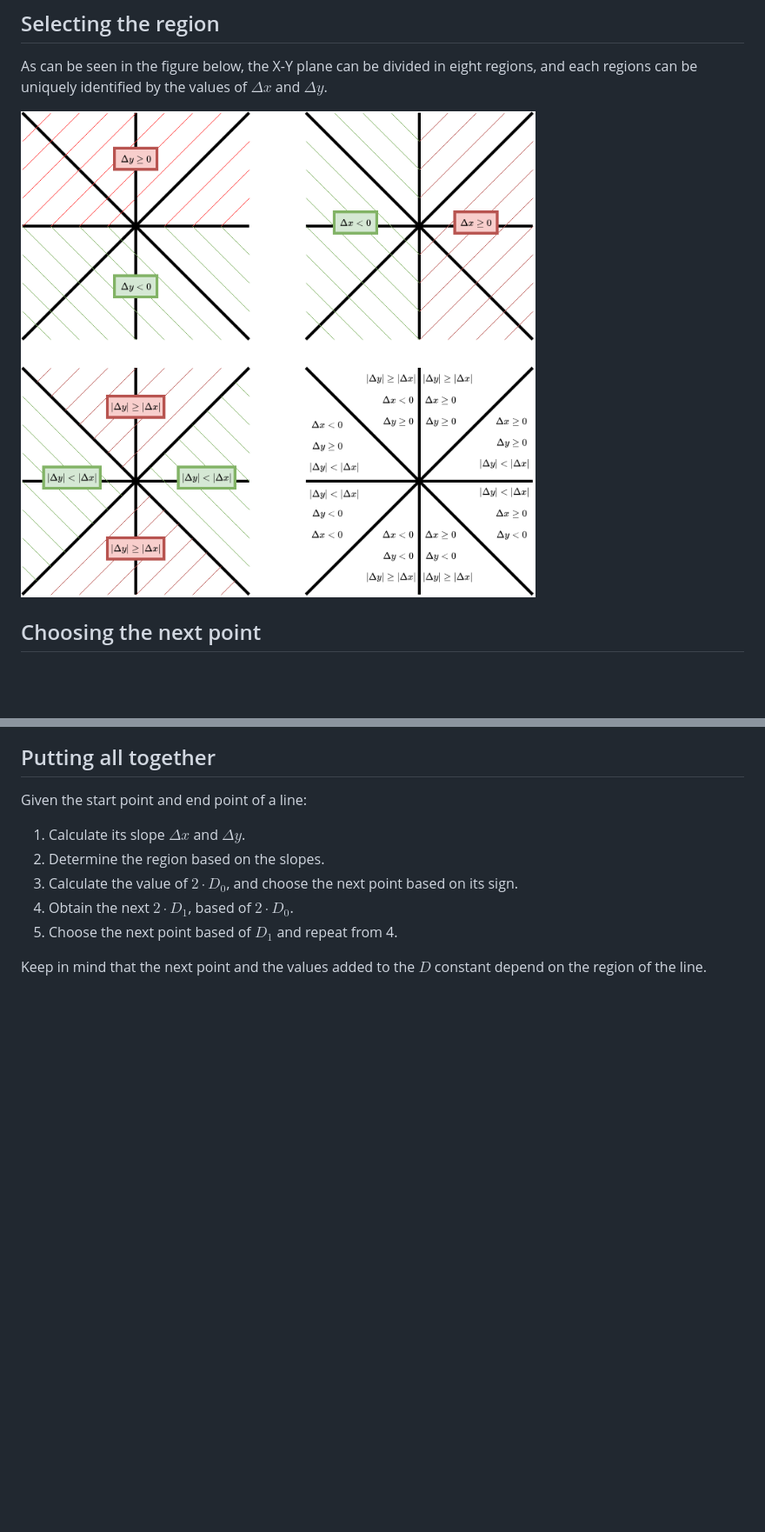
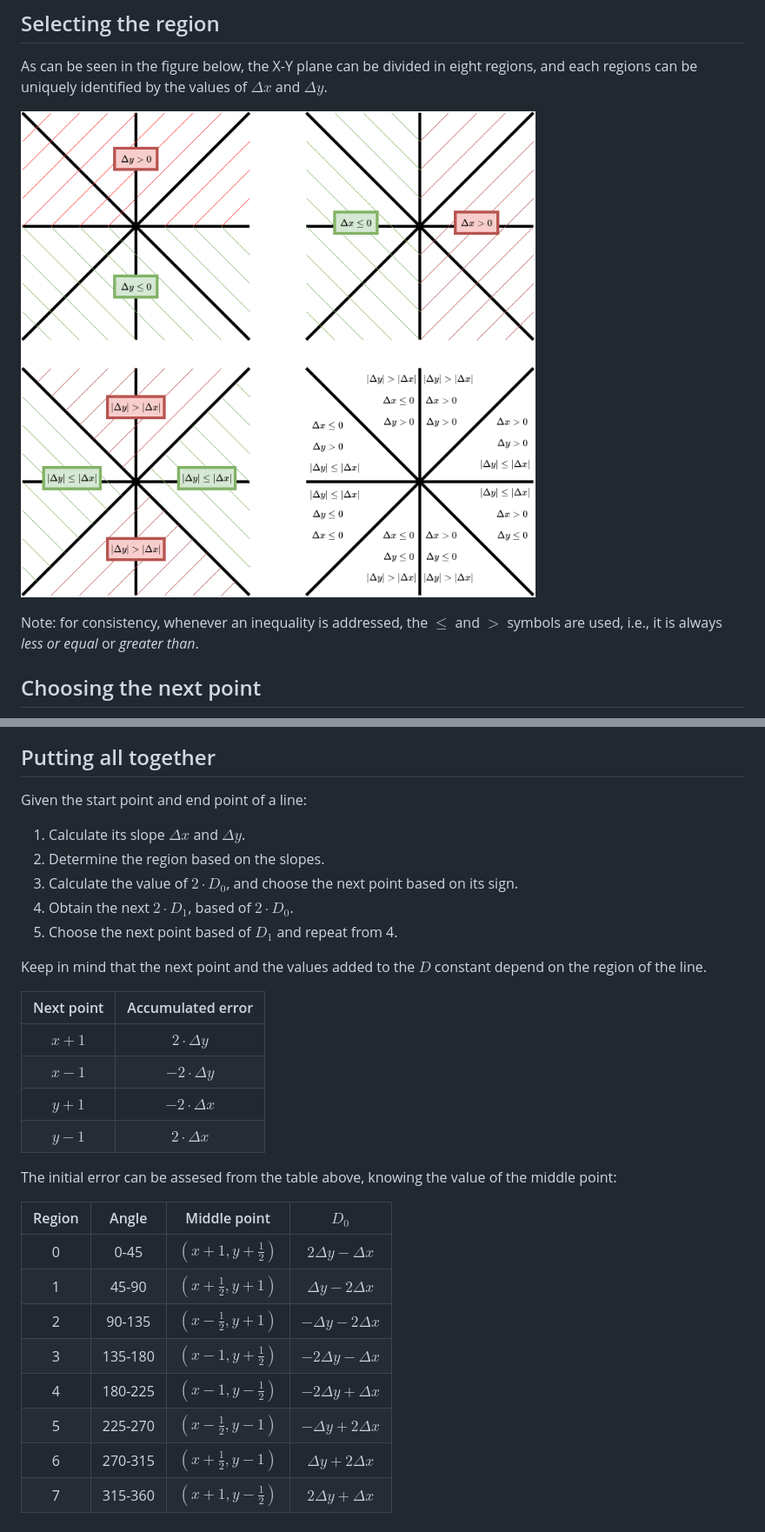
Before and after one commit to ncotti/cotti-modules, a Markdown page: docs/algorithms/bresenham.md, 2 parts joined by grey strips. Shown at 87% size. Drawn GitHub-style; pictures changed too: docs/algorithms/images/bresenham_regions.png; blank space fills up the shorter version.

Commit message:
Bresenham working with directed tests

```diff
--- a/docs/algorithms/bresenham.md
+++ b/docs/algorithms/bresenham.md
@@ -57,6 +57,9 @@ and each regions can be uniquely identified by the values of $\Delta x$ and $\De
 
 ![X-Y plane regions](images/bresenham_regions.png)
 
+Note: for consistency, whenever an inequality is addressed, the $\le$ and $>$
+symbols are used, i.e., it is always *less or equal* or *greater than*.
+
 ## Choosing the next point
 
 Given the starting point $(x_0, y_0)$, and assuming that the line slope is
@@ -106,5 +109,25 @@ Given the start point and end point of a line:
 Keep in mind that the next point and the values added to the $D$ constant
 depend on the region of the line.
 
+| Next point |  Accumulated error  |
+|:----------:|:-------------------:|
+|   $x+1$    | $2 \cdot \Delta y$  |
+|   $x-1$    | $-2\cdot \Delta y$  |
+|   $y+1$    | $-2 \cdot \Delta x$ |
+|   $y-1$    | $2 \cdot \Delta x$  |
+
+The initial error can be assesed from the table above, knowing the value of the middle point:
+
+| Region |  Angle  |        Middle point        |           $D_0$           |
+|:------:|:-------:|:--------------------------:|:-------------------------:|
+|   0    |  0-45   |  $(x+1, y + \frac{1}{2})$  |  $2 \Delta y - \Delta x$  |
+|   1    |  45-90  |  $(x+\frac{1}{2}, y + 1)$  |  $\Delta y - 2 \Delta x$  |
+|   2    | 90-135  |   $(x-\frac{1}{2}, y+1)$   | $- \Delta y - 2 \Delta x$ |
+|   3    | 135-180 |  $(x-1, y + \frac{1}{2})$  |  $-2\Delta y - \Delta x$  |
+|   4    | 180-225 |  $(x-1, y - \frac{1}{2})$  |  $-2\Delta y + \Delta x$  |
+|   5    | 225-270 | $(x- \frac{1}{2}, y - 1)$  |  $-\Delta y + 2\Delta x$  |
+|   6    | 270-315 | $(x + \frac{1}{2}, y - 1)$ |  $\Delta y + 2\Delta x$   |
+|   7    | 315-360 | $(x + 1, y - \frac{1}{2})$ |  $2\Delta y + \Delta x$   |
+
 <!--External links-->
 [bresenham_wikipedia]: https://en.wikipedia.org/wiki/Bresenham's_line_algorithm
```
Also changed, not shown: 5 other files.
